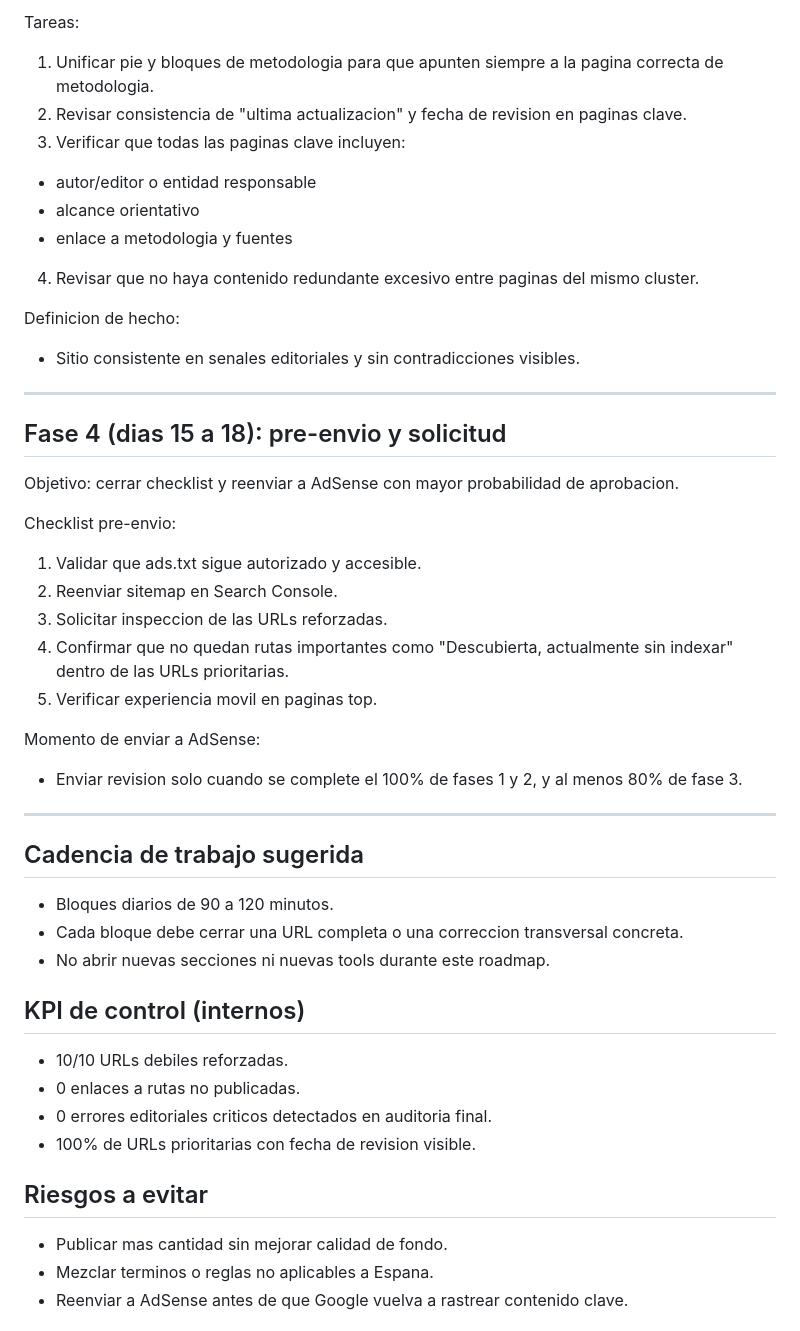
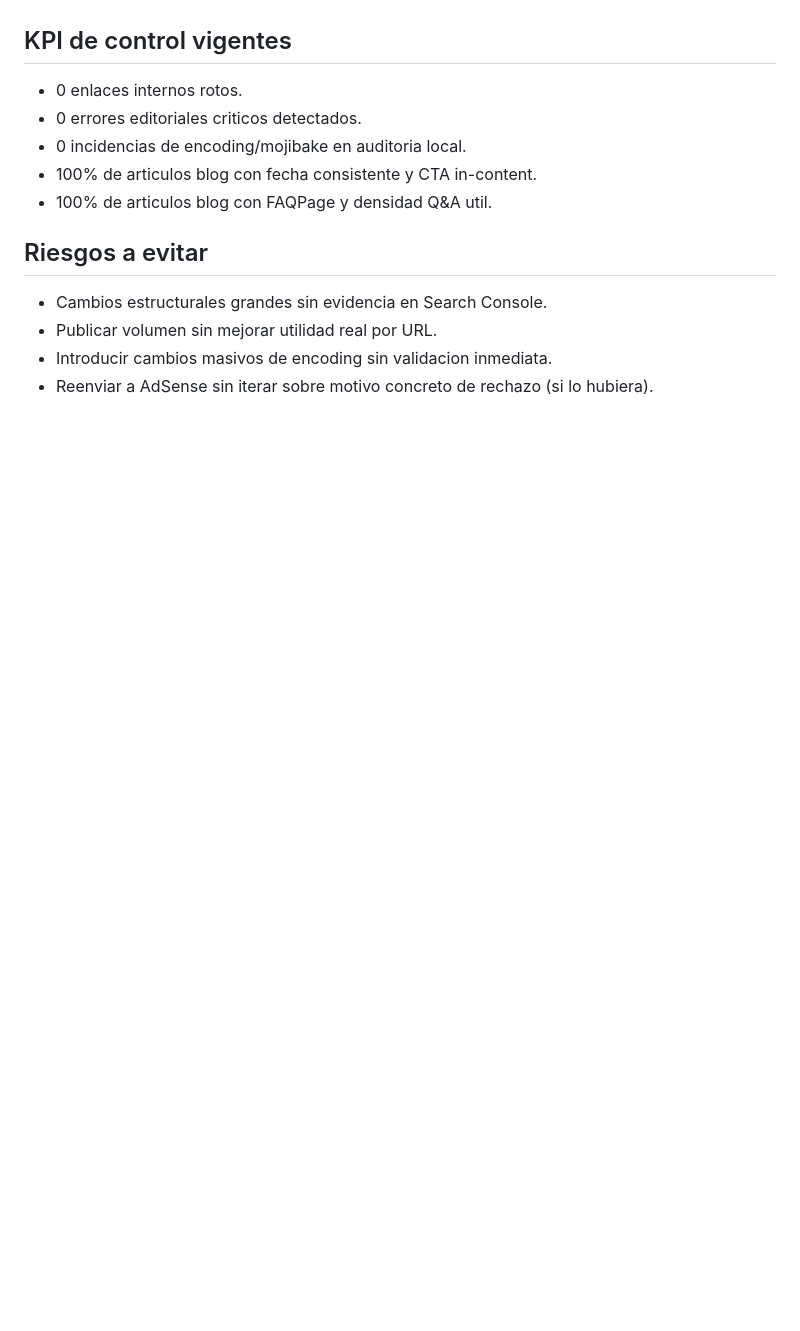
Before and after one commit to Pampa32/CalculosLaborales, a Markdown page: roadmap-adsense-abril-2026.md, the part around one of its changes. Drawn GitHub-style; blank space fills up the shorter version.

Commit message:
docs: actualizar roadmap y contexto operativo post-hardening

```diff
--- a/roadmap-adsense-abril-2026.md
+++ b/roadmap-adsense-abril-2026.md
@@ -74,45 +53,13 @@ Objetivo: mostrar senales claras de sitio confiable y mantenido.
-Tareas:
-1. Unificar pie y bloques de metodologia para que apunten siempre a la pagina correcta de metodologia.
-2. Revisar consistencia de "ultima actualizacion" y fecha de revision en paginas clave.
-3. Verificar que todas las paginas clave incluyen:
-  - autor/editor o entidad responsable
-  - alcance orientativo
-  - enlace a metodologia y fuentes
-4. Revisar que no haya contenido redundante excesivo entre paginas del mismo cluster.
-
-Definicion de hecho:
-- Sitio consistente en senales editoriales y sin contradicciones visibles.
-
----
-
-## Fase 4 (dias 15 a 18): pre-envio y solicitud
-Objetivo: cerrar checklist y reenviar a AdSense con mayor probabilidad de aprobacion.
-
-Checklist pre-envio:
-1. Validar que ads.txt sigue autorizado y accesible.
-2. Reenviar sitemap en Search Console.
-3. Solicitar inspeccion de las URLs reforzadas.
-4. Confirmar que no quedan rutas importantes como "Descubierta, actualmente sin indexar" dentro de las URLs prioritarias.
-5. Verificar experiencia movil en paginas top.
-
-Momento de enviar a AdSense:
-- Enviar revision solo cuando se complete el 100% de fases 1 y 2, y al menos 80% de fase 3.
-
----
-
-## Cadencia de trabajo sugerida
-- Bloques diarios de 90 a 120 minutos.
-- Cada bloque debe cerrar una URL completa o una correccion transversal concreta.
-- No abrir nuevas secciones ni nuevas tools durante este roadmap.
-
-## KPI de control (internos)
-- 10/10 URLs debiles reforzadas.
-- 0 enlaces a rutas no publicadas.
-- 0 errores editoriales criticos detectados en auditoria final.
-- 100% de URLs prioritarias con fecha de revision visible.
+## KPI de control vigentes
+- 0 enlaces internos rotos.
+- 0 errores editoriales criticos detectados.
+- 0 incidencias de encoding/mojibake en auditoria local.
+- 100% de articulos blog con fecha consistente y CTA in-content.
+- 100% de articulos blog con FAQPage y densidad Q&A util.
 
 ## Riesgos a evitar
-- Publicar mas cantidad sin mejorar calidad de fondo.
-- Mezclar terminos o reglas no aplicables a Espana.
-- Reenviar a AdSense antes de que Google vuelva a rastrear contenido clave.
+- Cambios estructurales grandes sin evidencia en Search Console.
+- Publicar volumen sin mejorar utilidad real por URL.
+- Introducir cambios masivos de encoding sin validacion inmediata.
+- Reenviar a AdSense sin iterar sobre motivo concreto de rechazo (si lo hubiera).
 
```
Also changed, not shown: other parts of roadmap-adsense-abril-2026.md (+46 -89 lines), CONTEXTO-WEB-COPILOT.md (+24 -7 lines).
